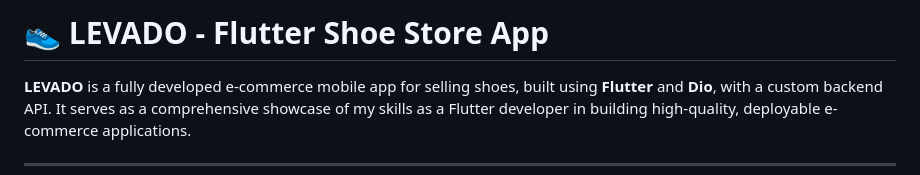
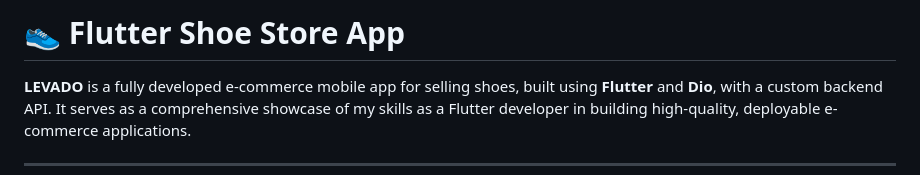
Before and after one commit to Mohamed-Ismail-Salah/Shoe-Store-App, a Markdown page: README.md, the part around the change. Drawn GitHub-style.

```diff
--- a/README.md
+++ b/README.md
@@ -1,4 +1,4 @@
-# 👟 LEVADO - Flutter Shoe Store App
+# 👟 Flutter Shoe Store App
 
 **LEVADO** is a fully developed e-commerce mobile app for selling shoes, built using **Flutter** and **Dio**, with a custom backend API. It serves as a comprehensive showcase of my skills as a Flutter developer in building high-quality, deployable e-commerce applications.
 
```
